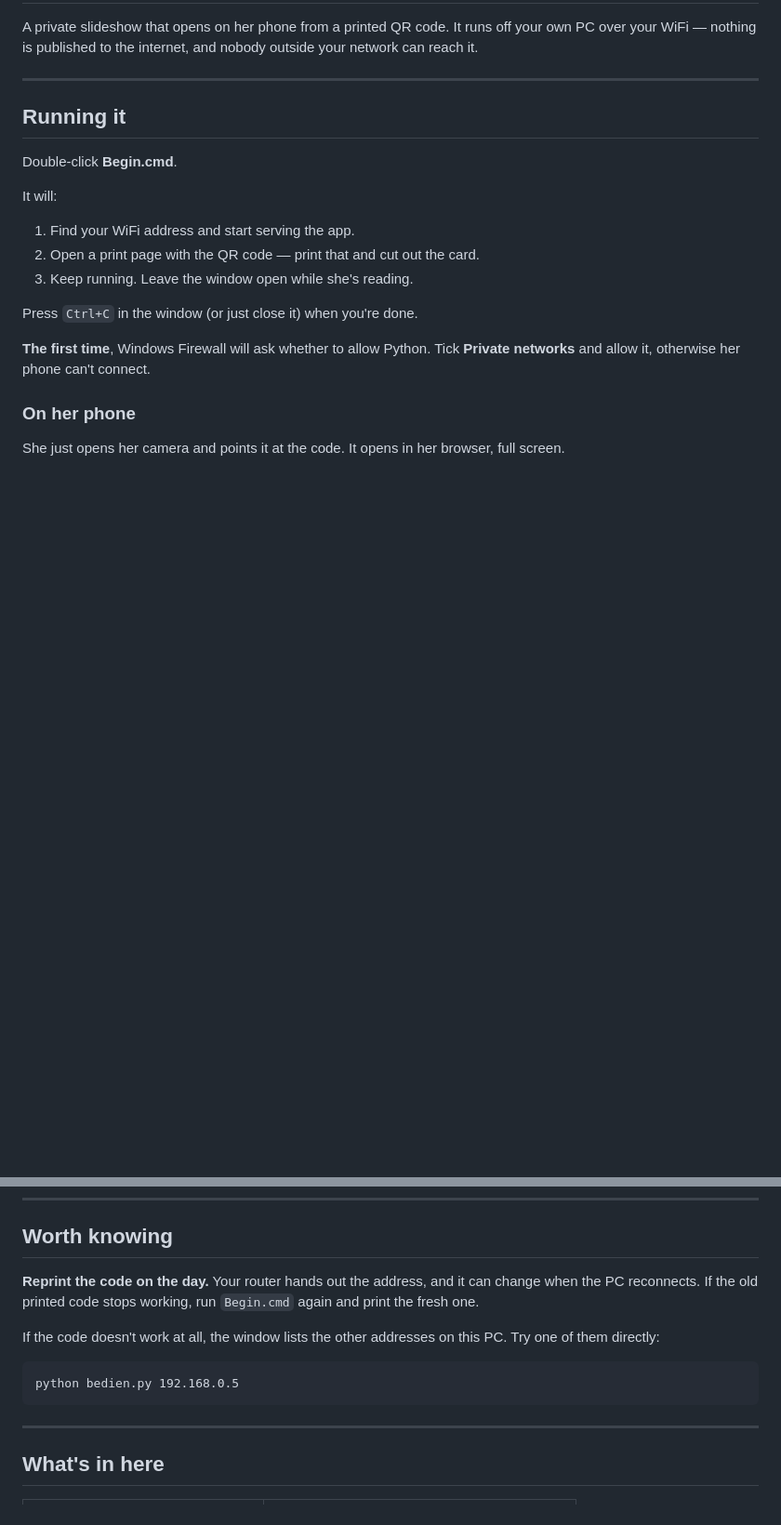
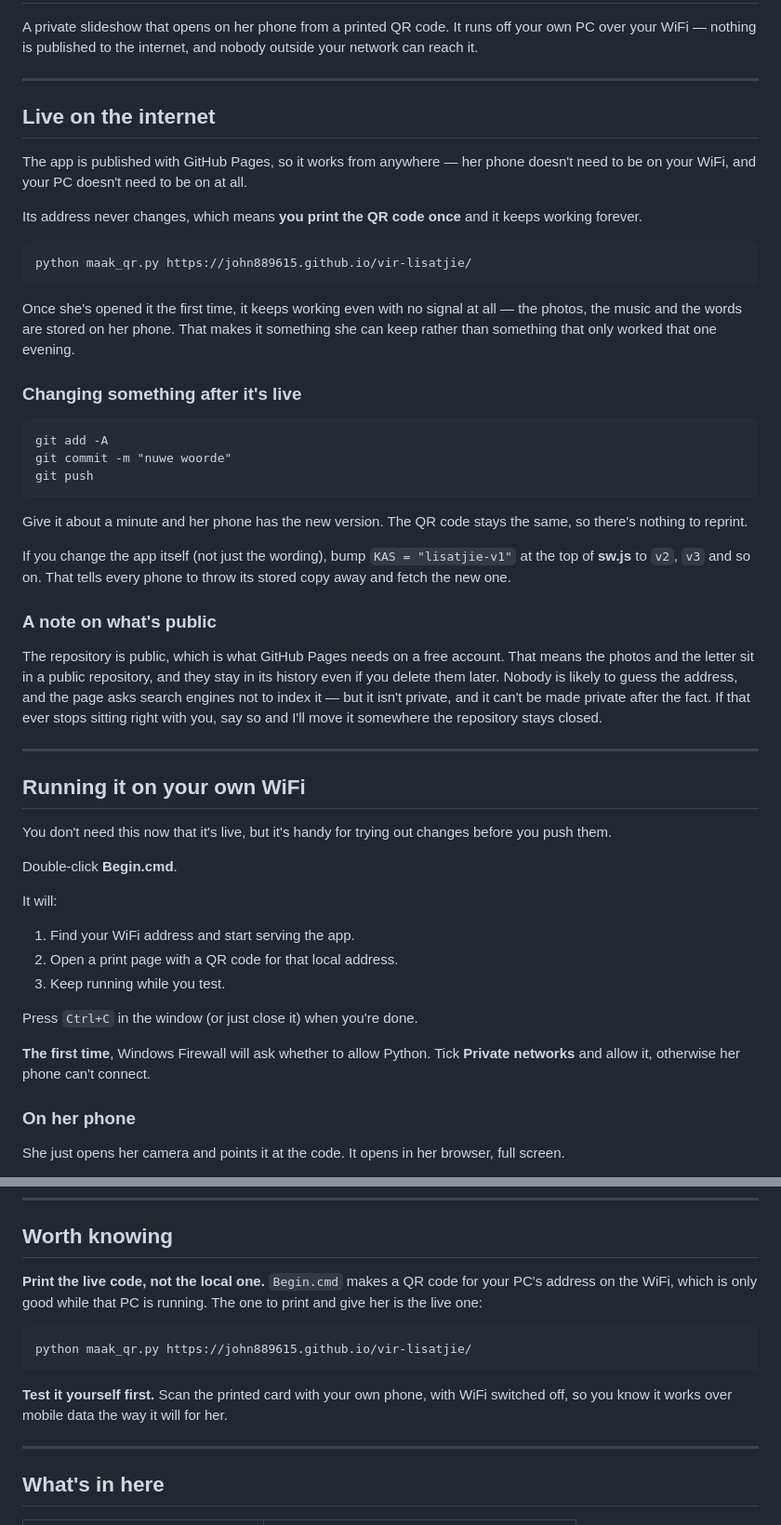
Before and after one commit to John889615/vir-lisatjie, a Markdown page: LEES-MY.md, 2 parts joined by grey strips. Shown at 93% size. Rendered like a GitHub page; blank space fills up the shorter version.

Commit message:
Skryf die instruksies vir die lewendige webwerf
Co-Authored-By: Claude Opus 5 (1M context) <noreply@anthropic.com>

````diff
--- a/LEES-MY.md
+++ b/LEES-MY.md
@@ -6,15 +6,62 @@ outside your network can reach it.
 
 ---
 
-## Running it
+## Live on the internet
+
+The app is published with GitHub Pages, so it works from anywhere — her phone
+doesn't need to be on your WiFi, and your PC doesn't need to be on at all.
+
+Its address never changes, which means **you print the QR code once** and it
+keeps working forever.
+
+```
+python maak_qr.py https://john889615.github.io/vir-lisatjie/
+```
+
+Once she's opened it the first time, it keeps working even with no signal at
+all — the photos, the music and the words are stored on her phone. That makes
+it something she can keep rather than something that only worked that one
+evening.
+
+### Changing something after it's live
+
+```
+git add -A
+git commit -m "nuwe woorde"
+git push
+```
+
+Give it about a minute and her phone has the new version. The QR code stays
+the same, so there's nothing to reprint.
+
+If you change the app itself (not just the wording), bump `KAS = "lisatjie-v1"`
+at the top of **sw.js** to `v2`, `v3` and so on. That tells every phone to throw
+its stored copy away and fetch the new one.
+
+### A note on what's public
+
+The repository is public, which is what GitHub Pages needs on a free account.
+That means the photos and the letter sit in a public repository, and they stay
+in its history even if you delete them later. Nobody is likely to guess the
+address, and the page asks search engines not to index it — but it isn't
+private, and it can't be made private after the fact. If that ever stops
+sitting right with you, say so and I'll move it somewhere the repository stays
+closed.
+
+---
+
+## Running it on your own WiFi
+
+You don't need this now that it's live, but it's handy for trying out changes
+before you push them.
 
 Double-click **Begin.cmd**.
 
 It will:
 
 1. Find your WiFi address and start serving the app.
-2. Open a print page with the QR code — print that and cut out the card.
-3. Keep running. Leave the window open while she's reading.
+2. Open a print page with a QR code for that local address.
+3. Keep running while you test.
 
 Press `Ctrl+C` in the window (or just close it) when you're done.
 
@@ -113,16 +160,17 @@ with wording.
 
 ## Worth knowing
 
-**Reprint the code on the day.** Your router hands out the address, and it can
-change when the PC reconnects. If the old printed code stops working, run
-`Begin.cmd` again and print the fresh one.
-
-If the code doesn't work at all, the window lists the other addresses on this
-PC. Try one of them directly:
+**Print the live code, not the local one.** `Begin.cmd` makes a QR code for
+your PC's address on the WiFi, which is only good while that PC is running.
+The one to print and give her is the live one:
 
 ```
-python bedien.py 192.168.0.5
+python maak_qr.py https://john889615.github.io/vir-lisatjie/
 ```
+
+**Test it yourself first.** Scan the printed card with your own phone, with
+WiFi switched off, so you know it works over mobile data the way it will for
+her.
 
 ---
 
````
